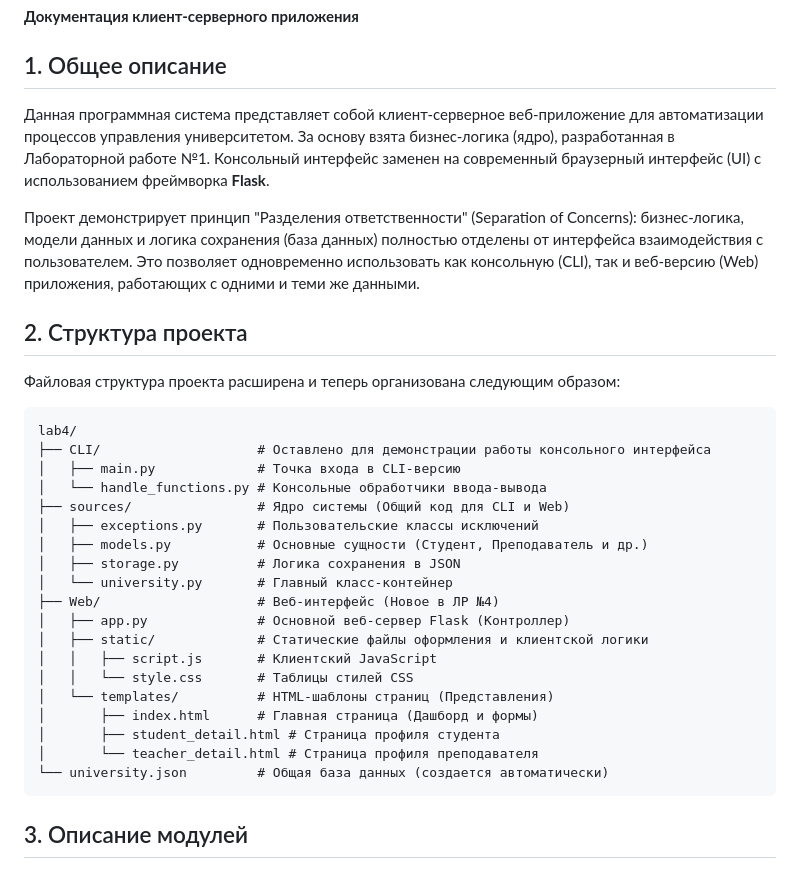
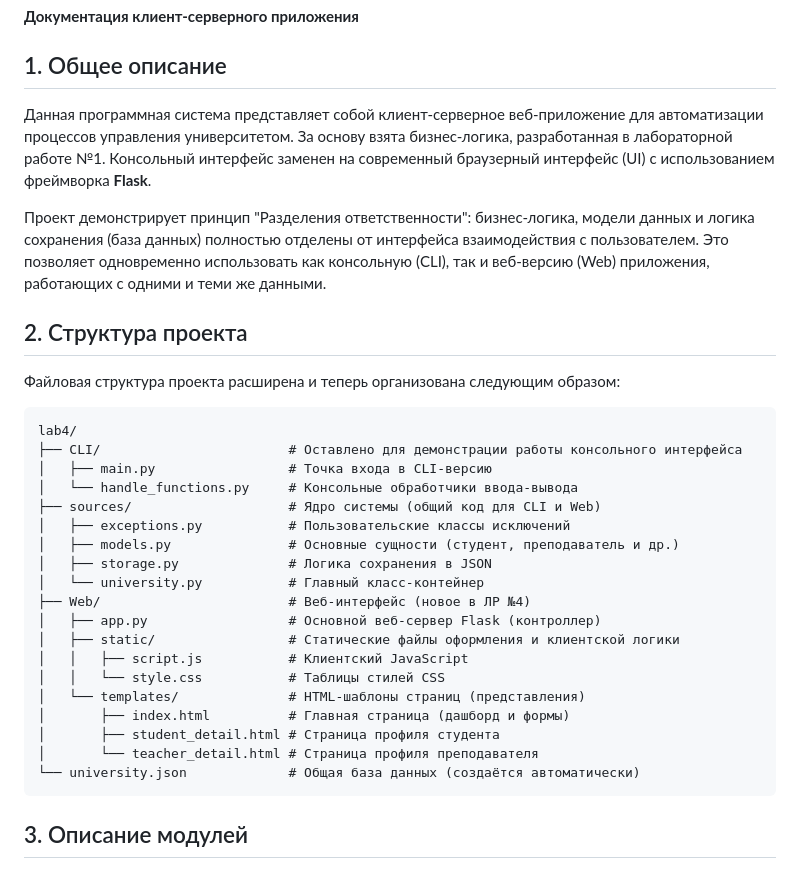
Before and after one commit to RedFoxGrand/PPOIS2, a Markdown page: lab4/README.md, the part around the change. Drawn GitHub-style.

````diff
--- a/lab4/README.md
+++ b/lab4/README.md
@@ -2,33 +2,33 @@
 **Документация клиент-серверного приложения**
 
 ## 1. Общее описание
-Данная программная система представляет собой клиент-серверное веб-приложение для автоматизации процессов управления университетом. За основу взята бизнес-логика (ядро), разработанная в Лабораторной работе №1. Консольный интерфейс заменен на современный браузерный интерфейс (UI) с использованием фреймворка **Flask**.
+Данная программная система представляет собой клиент-серверное веб-приложение для автоматизации процессов управления университетом. За основу взята бизнес-логика, разработанная в лабораторной работе №1. Консольный интерфейс заменен на современный браузерный интерфейс (UI) с использованием фреймворка **Flask**.
 
-Проект демонстрирует принцип "Разделения ответственности" (Separation of Concerns): бизнес-логика, модели данных и логика сохранения (база данных) полностью отделены от интерфейса взаимодействия с пользователем. Это позволяет одновременно использовать как консольную (CLI), так и веб-версию (Web) приложения, работающих с одними и теми же данными.
+Проект демонстрирует принцип "Разделения ответственности": бизнес-логика, модели данных и логика сохранения (база данных) полностью отделены от интерфейса взаимодействия с пользователем. Это позволяет одновременно использовать как консольную (CLI), так и веб-версию (Web) приложения, работающих с одними и теми же данными.
 
 ## 2. Структура проекта
 Файловая структура проекта расширена и теперь организована следующим образом:
 
 ```text
 lab4/
-├── CLI/                    # Оставлено для демонстрации работы консольного интерфейса
-│   ├── main.py             # Точка входа в CLI-версию
-│   └── handle_functions.py # Консольные обработчики ввода-вывода
-├── sources/                # Ядро системы (Общий код для CLI и Web)
-│   ├── exceptions.py       # Пользовательские классы исключений
-│   ├── models.py           # Основные сущности (Студент, Преподаватель и др.)
-│   ├── storage.py          # Логика сохранения в JSON
-│   └── university.py       # Главный класс-контейнер
-├── Web/                    # Веб-интерфейс (Новое в ЛР №4)
-│   ├── app.py              # Основной веб-сервер Flask (Контроллер)
-│   ├── static/             # Статические файлы оформления и клиентской логики
-│   │   ├── script.js       # Клиентский JavaScript
-│   │   └── style.css       # Таблицы стилей CSS
-│   └── templates/          # HTML-шаблоны страниц (Представления)
-│       ├── index.html      # Главная страница (Дашборд и формы)
+├── CLI/                        # Оставлено для демонстрации работы консольного интерфейса
+│   ├── main.py                 # Точка входа в CLI-версию
+│   └── handle_functions.py     # Консольные обработчики ввода-вывода
+├── sources/                    # Ядро системы (общий код для CLI и Web)
+│   ├── exceptions.py           # Пользовательские классы исключений
+│   ├── models.py               # Основные сущности (студент, преподаватель и др.)
+│   ├── storage.py              # Логика сохранения в JSON
+│   └── university.py           # Главный класс-контейнер
+├── Web/                        # Веб-интерфейс (новое в ЛР №4)
+│   ├── app.py                  # Основной веб-сервер Flask (контроллер)
+│   ├── static/                 # Статические файлы оформления и клиентской логики
+│   │   ├── script.js           # Клиентский JavaScript
+│   │   └── style.css           # Таблицы стилей CSS
+│   └── templates/              # HTML-шаблоны страниц (представления)
+│       ├── index.html          # Главная страница (дашборд и формы)
 │       ├── student_detail.html # Страница профиля студента
 │       └── teacher_detail.html # Страница профиля преподавателя
-└── university.json         # Общая база данных (создается автоматически)
+└── university.json             # Общая база данных (создаётся автоматически)
 ```
 
 ## 3. Описание модулей
````
